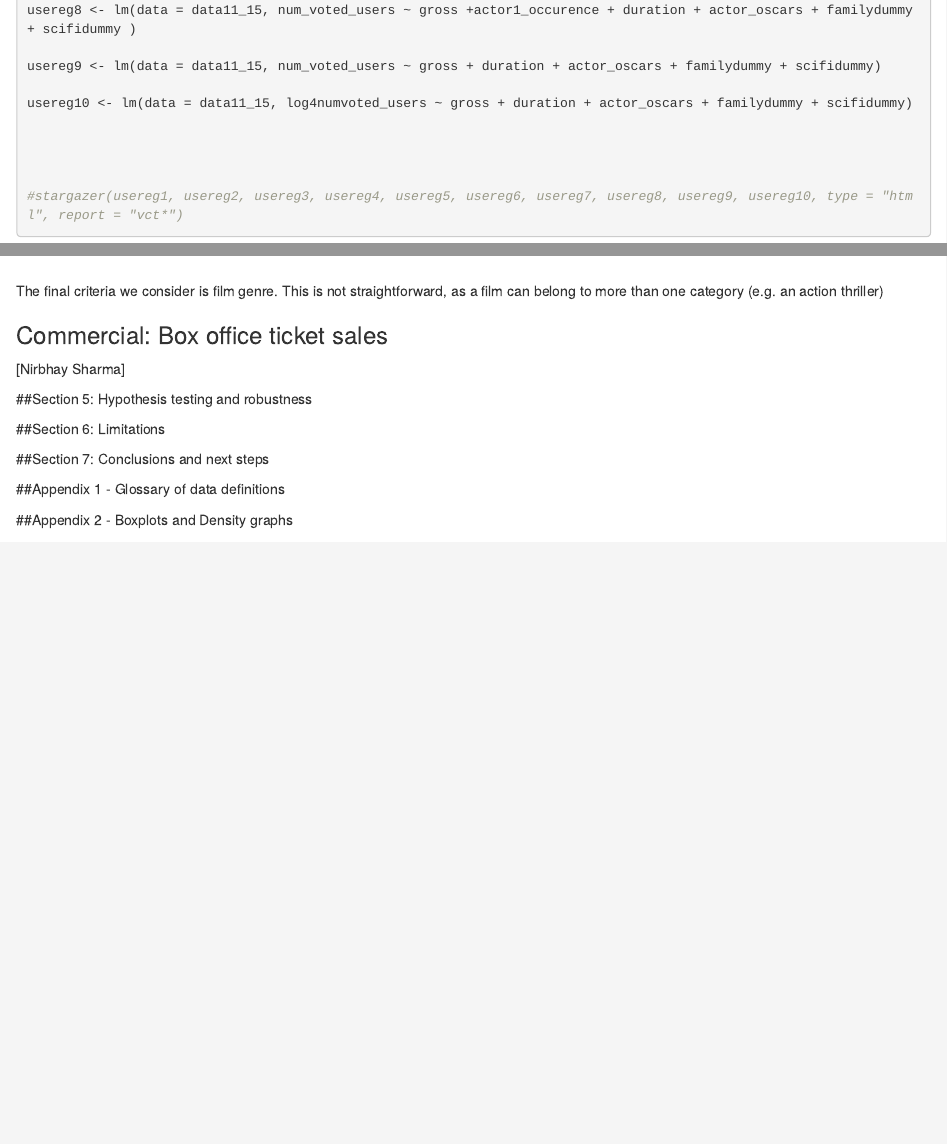
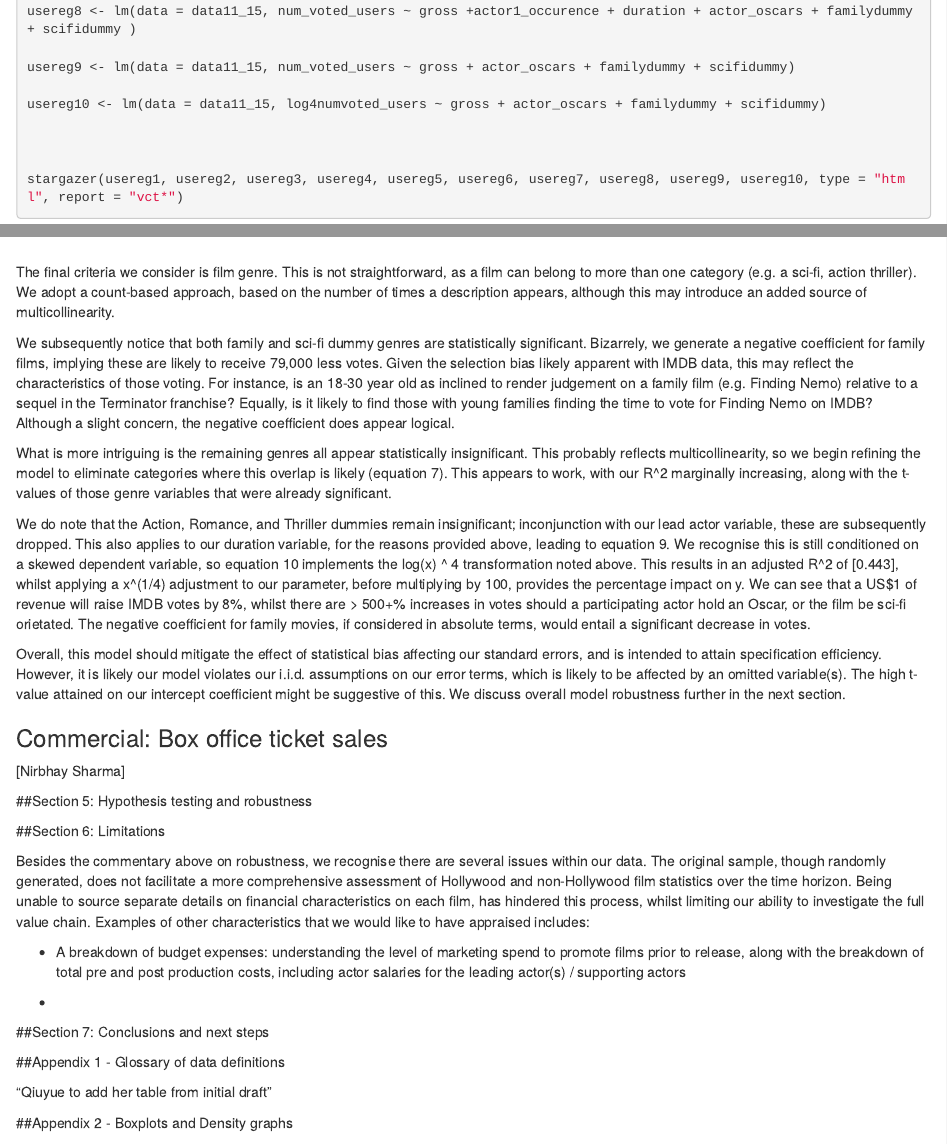
Before and after one commit to Karim01982/preparation, an R Markdown document (Introduction - Project.Rmd): the page in a window 1100 px wide, from 5370 px down before the commit and from 5340 px down after it, so that both start at the same text, and a second part further down, joined at a grey line. Rendered offline with R 4.5, knitr and Pandoc, with nearby package versions; some code elsewhere in the file could not run offline.

Commit message:
Latest updates

````diff
--- a/Introduction - Project.Rmd
+++ b/Introduction - Project.Rmd
@@ -391,14 +391,13 @@ usereg7 <- lm(data = data11_15, num_voted_users ~ gross +actor1_occurence + dura
 
 usereg8 <- lm(data = data11_15, num_voted_users ~ gross +actor1_occurence + duration + actor_oscars + familydummy + scifidummy )
 
-usereg9 <- lm(data = data11_15, num_voted_users ~ gross + duration + actor_oscars + familydummy + scifidummy)
+usereg9 <- lm(data = data11_15, num_voted_users ~ gross + actor_oscars + familydummy + scifidummy)
 
-usereg10 <- lm(data = data11_15, log4numvoted_users ~ gross + duration + actor_oscars + familydummy + scifidummy)
+usereg10 <- lm(data = data11_15, log4numvoted_users ~ gross + actor_oscars + familydummy + scifidummy)
 
 
 
-
-#stargazer(usereg1, usereg2, usereg3, usereg4, usereg5, usereg6, usereg7, usereg8, usereg9, usereg10, type = "html", report = "vct*")
+stargazer(usereg1, usereg2, usereg3, usereg4, usereg5, usereg6, usereg7, usereg8, usereg9, usereg10, type = "html", report = "vct*")
 
 ```
 
@@ -416,7 +415,15 @@ plot(data11_15$duration, data11_15$num_voted_users)
 
 ```
 
-The final criteria we consider is film genre. This is not straightforward, as a film can belong to more than one category (e.g. an action thriller)
+The final criteria we consider is film genre. This is not straightforward, as a film can belong to more than one category (e.g. a sci-fi, action thriller). We adopt a count-based approach, based on the number of times a description appears, although this may introduce an added source of multicollinearity.
+
+We subsequently notice that both family and sci-fi dummy genres are statistically significant. Bizarrely, we generate a negative coefficient for family films, implying these are likely to receive 79,000 less votes. Given the selection bias likely apparent with IMDB data, this may reflect the characteristics of those voting. For instance, is an 18-30 year old as inclined to render judgement on a family film (e.g. Finding Nemo) relative to a sequel in the Terminator franchise? Equally, is it likely to find those with young families finding the time to vote for Finding Nemo on IMDB? Although a slight concern, the negative coefficient does appear logical.
+
+What is more intriguing is the remaining genres all appear statistically insignificant. This probably reflects multicollinearity, so we begin refining the model to eliminate categories where this overlap is likely (equation 7). This appears to work, with our R^2 marginally increasing, along with the t-values of those genre variables that were already significant.
+
+We do note that the Action, Romance, and Thriller dummies remain insignificant; inconjunction with our lead actor variable, these are subsequently dropped. This also applies to our duration variable, for the reasons provided above, leading to equation 9. We recognise this is still conditioned on a skewed dependent variable, so equation 10 implements the log(x) ^ 4 transformation noted above. This results in an adjusted R^2 of [0.443], whilst applying a x^(1/4) adjustment to our parameter, before multiplying by 100, provides the percentage impact on y. We can see that a US$1 of revenue will raise IMDB votes by 8%, whilst there are > 500+% increases in votes should a participating actor hold an Oscar, or the film be sci-fi orietated. The negative coefficient for family movies, if considered in absolute terms, would entail a significant decrease in votes.
+
+Overall, this model should mitigate the effect of statistical bias affecting our standard errors, and is intended to attain specification efficiency. However, it is likely our model violates our i.i.d. assumptions on our error terms, which is likely to be affected by an omitted variable(s). The high t-value attained on our intercept coefficient might be suggestive of this. We discuss overall model robustness further in the next section.
 
 
 ### Commercial: Box office ticket sales
@@ -432,6 +439,13 @@ The final criteria we consider is film genre. This is not straightforward, as a
 
 ##Section 6: Limitations
 
+Besides the commentary above on robustness, we recognise there are several issues within our data. The original sample, though randomly generated, does not facilitate a more comprehensive assessment of Hollywood and non-Hollywood film statistics over the time horizon. Being unable to source separate details on financial characteristics on each film, has hindered this process, whilst limiting our ability to investigate the full value chain. Examples of other characteristics that we would like to have appraised includes:
+
+* A breakdown of budget expenses: understanding the level of marketing spend to promote films prior to release, along with the breakdown of total pre and post production costs, including actor salaries for the leading actor(s) / supporting actors
+
+*
+
+
 \pagebreak
 
 ##Section 7: Conclusions and next steps
@@ -443,6 +457,7 @@ The final criteria we consider is film genre. This is not straightforward, as a
 
 ##Appendix 1 - Glossary of data definitions
 
+"Qiuyue to add her table from initial draft"
 
 \pagebreak
 
````
Also changed, not shown: Introduction_-_Project.html, Introduction - Project.Rmd (2 more changed lines).
